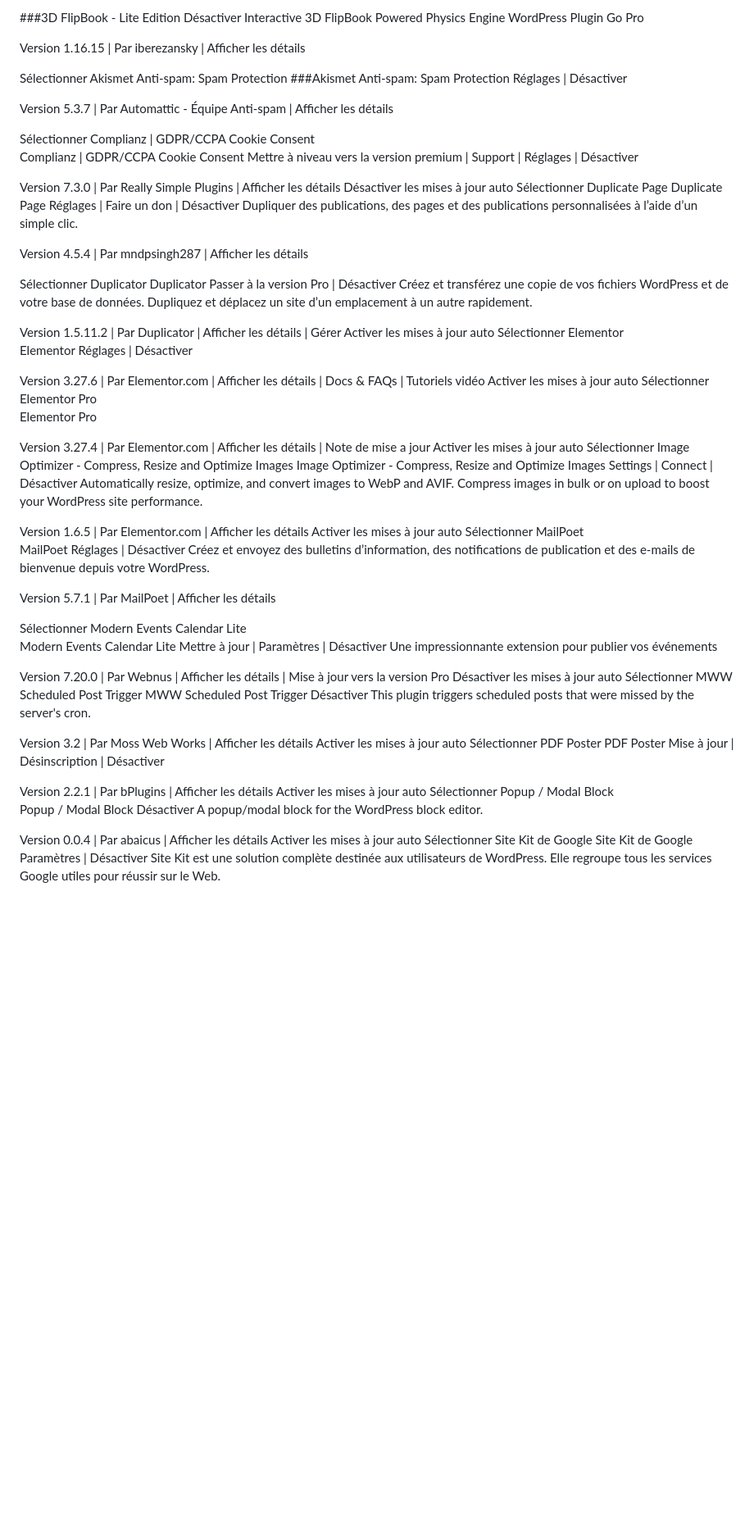
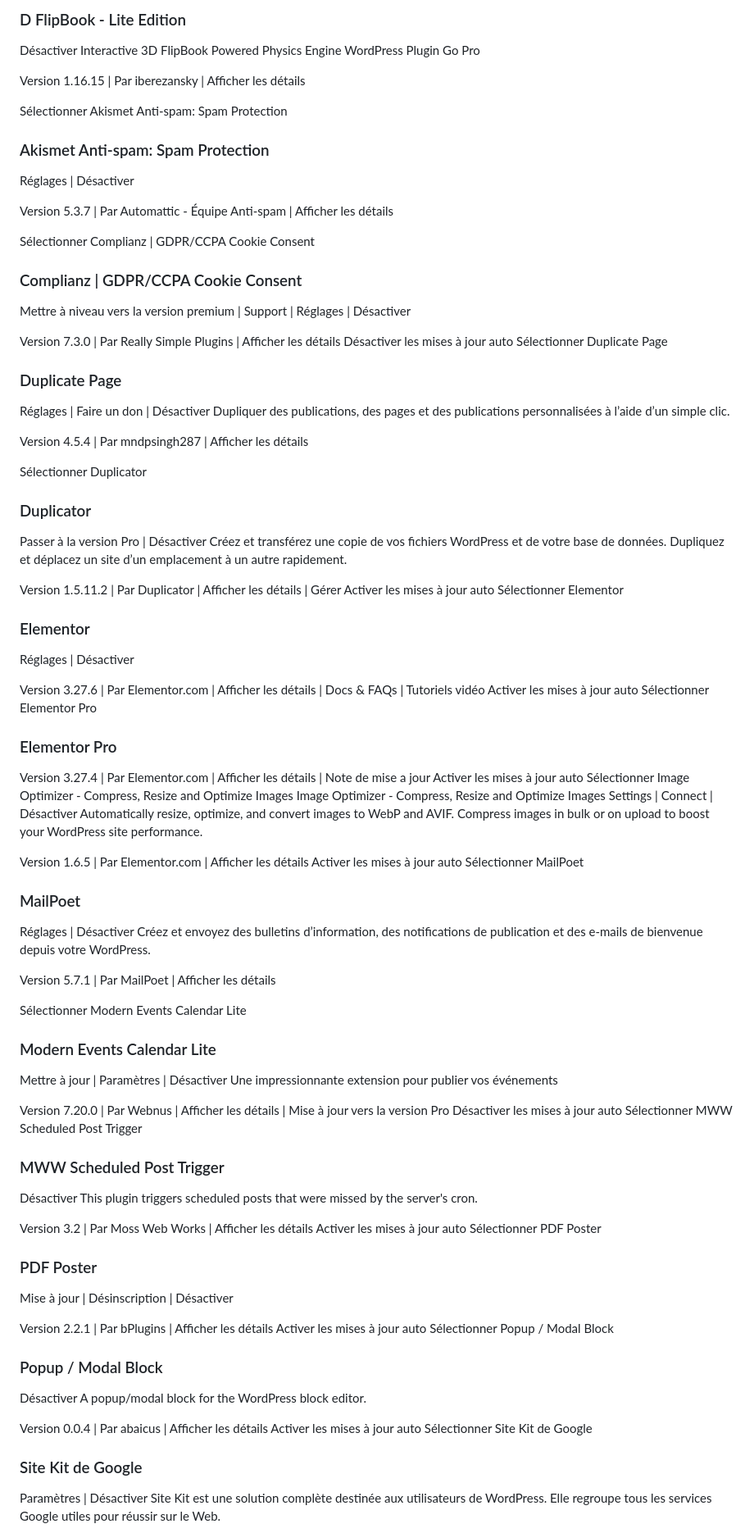
Before and after one commit to awelvor/zone_pastorale, a Markdown page: plugins.md, the part around one of its changes. Shown at 82% size. Rendered like a GitHub page; blank space fills up the shorter version.

```diff
--- a/plugins.md
+++ b/plugins.md
@@ -1,44 +1,44 @@
-###3D FlipBook - Lite Edition
+### D FlipBook - Lite Edition
 Désactiver
 Interactive 3D FlipBook Powered Physics Engine WordPress Plugin Go Pro
 
 Version 1.16.15 | Par iberezansky | Afficher les détails
 
 Sélectionner Akismet Anti-spam: Spam Protection
-###Akismet Anti-spam: Spam Protection
+### Akismet Anti-spam: Spam Protection
 Réglages | Désactiver
 
 Version 5.3.7 | Par Automattic - Équipe Anti-spam | Afficher les détails
 
 Sélectionner Complianz | GDPR/CCPA Cookie Consent
-Complianz | GDPR/CCPA Cookie Consent
+### Complianz | GDPR/CCPA Cookie Consent
 Mettre à niveau vers la version premium | Support | Réglages | Désactiver
 
 
 Version 7.3.0 | Par Really Simple Plugins | Afficher les détails
 Désactiver les mises à jour auto
 Sélectionner Duplicate Page
-Duplicate Page
+### Duplicate Page
 Réglages | Faire un don | Désactiver
 Dupliquer des publications, des pages et des publications personnalisées à l’aide d’un simple clic.
 
 Version 4.5.4 | Par mndpsingh287 | Afficher les détails
 
 Sélectionner Duplicator
-Duplicator
+### Duplicator
 Passer à la version Pro | Désactiver
 Créez et transférez une copie de vos fichiers WordPress et de votre base de données. Dupliquez et déplacez un site d’un emplacement à un autre rapidement.
 
 Version 1.5.11.2 | Par Duplicator | Afficher les détails | Gérer
 Activer les mises à jour auto
 Sélectionner Elementor
-Elementor
+### Elementor
 Réglages | Désactiver
 
 Version 3.27.6 | Par Elementor.com | Afficher les détails | Docs & FAQs | Tutoriels vidéo
 Activer les mises à jour auto
 Sélectionner Elementor Pro
-Elementor Pro
+### Elementor Pro
 
 Version 3.27.4 | Par Elementor.com | Afficher les détails | Note de mise a jour
 Activer les mises à jour auto
@@ -50,28 +50,28 @@ Automatically resize, optimize, and convert images to WebP and AVIF. Compress im
 Version 1.6.5 | Par Elementor.com | Afficher les détails
 Activer les mises à jour auto
 Sélectionner MailPoet
-MailPoet
+### MailPoet
 Réglages | Désactiver
 Créez et envoyez des bulletins d’information, des notifications de publication et des e-mails de bienvenue depuis votre WordPress.
 
 Version 5.7.1 | Par MailPoet | Afficher les détails
 
 Sélectionner Modern Events Calendar Lite
-Modern Events Calendar Lite
+### Modern Events Calendar Lite
 Mettre à jour | Paramètres | Désactiver
 Une impressionnante extension pour publier vos événements
 
 Version 7.20.0 | Par Webnus | Afficher les détails | Mise à jour vers la version Pro
 Désactiver les mises à jour auto
 Sélectionner MWW Scheduled Post Trigger
-MWW Scheduled Post Trigger
+### MWW Scheduled Post Trigger
 Désactiver
 This plugin triggers scheduled posts that were missed by the server's cron.
 
 Version 3.2 | Par Moss Web Works | Afficher les détails
 Activer les mises à jour auto
 Sélectionner PDF Poster
-PDF Poster
+### PDF Poster
 Mise à jour | Désinscription | Désactiver
 
 
@@ -79,14 +79,14 @@ Mise à jour | Désinscription | Désactiver
 Version 2.2.1 | Par bPlugins | Afficher les détails
 Activer les mises à jour auto
 Sélectionner Popup / Modal Block
-Popup / Modal Block
+### Popup / Modal Block
 Désactiver
 A popup/modal block for the WordPress block editor.
 
 Version 0.0.4 | Par abaicus | Afficher les détails
 Activer les mises à jour auto
 Sélectionner Site Kit de Google
-Site Kit de Google
+### Site Kit de Google
 Paramètres | Désactiver
 Site Kit est une solution complète destinée aux utilisateurs de WordPress. Elle regroupe tous les services Google utiles pour réussir sur le Web.
 
```
Also changed, not shown: other parts of plugins.md (+3 -3 lines).
